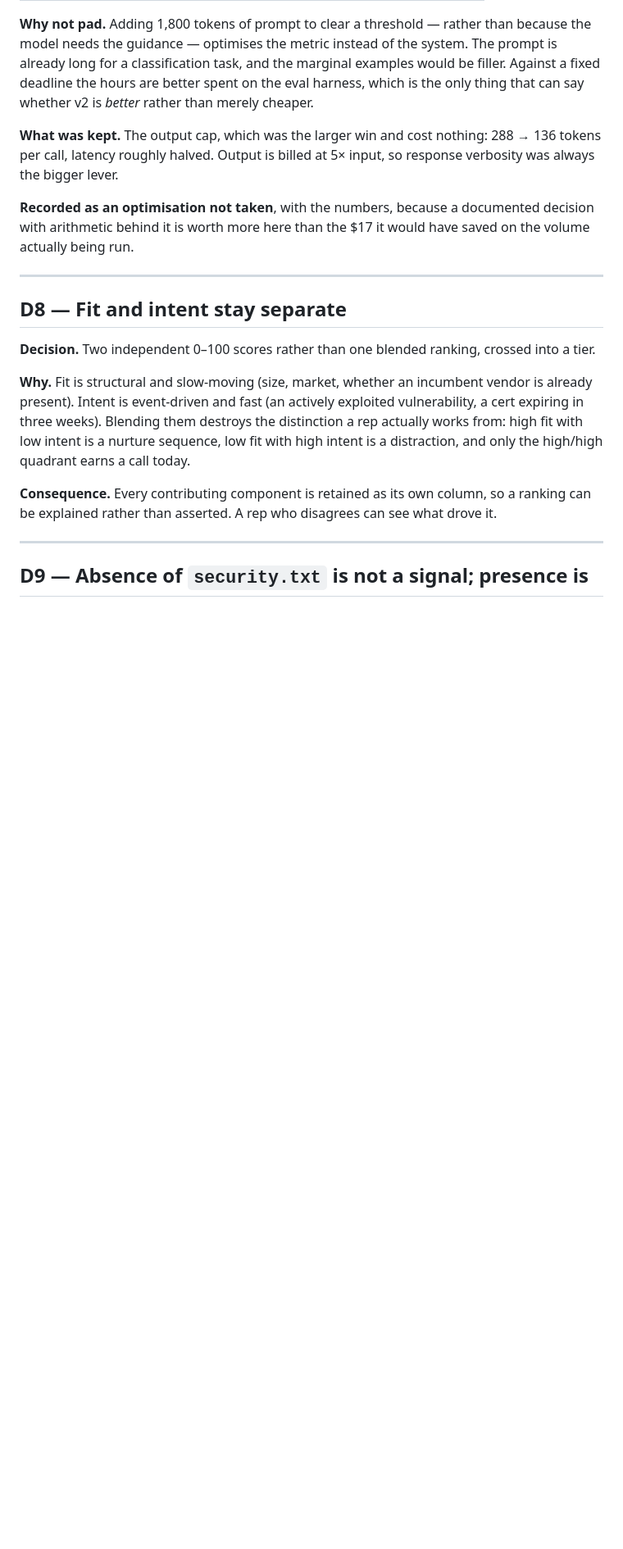
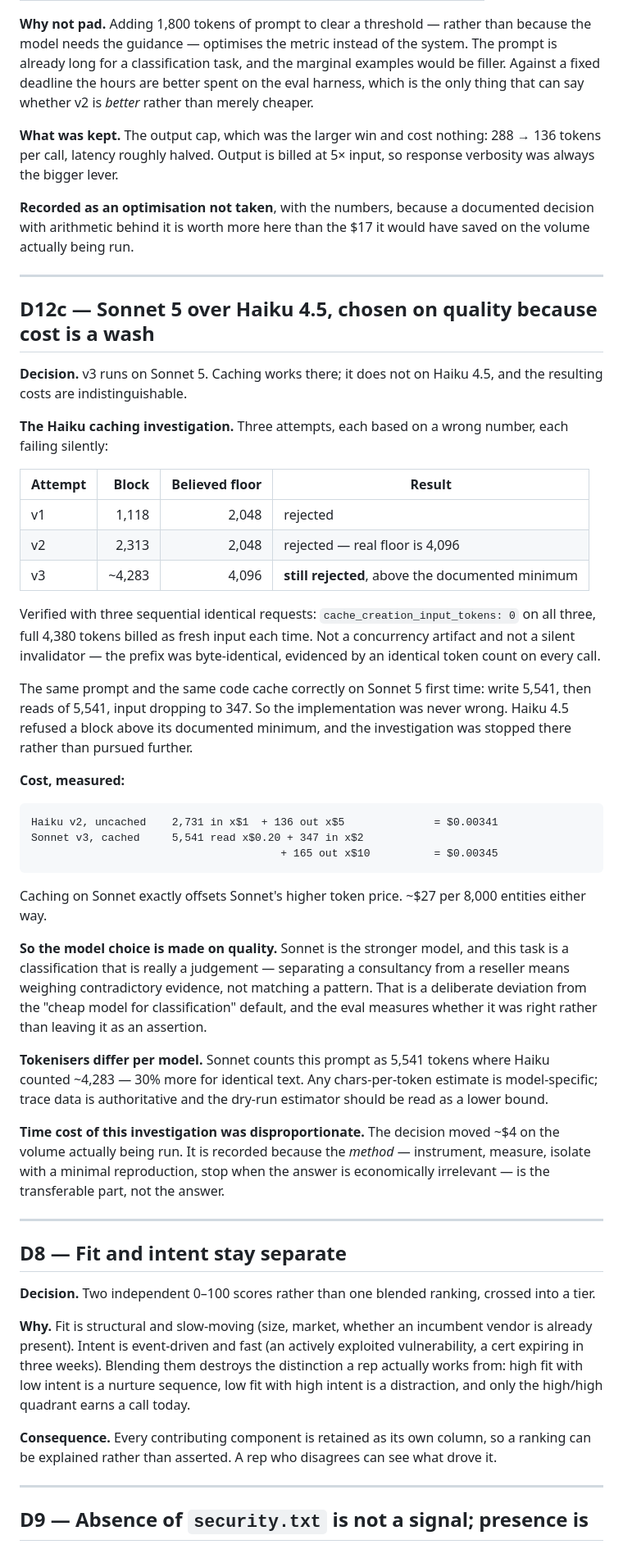
Before and after one commit to gmatere/sales-intelligence-platform, a Markdown page: docs/DECISIONS.md, the part around the change. Shown at 82% size. Rendered like a GitHub page; blank space fills up the shorter version.

Commit message:
feat(prompts): v3 on Sonnet 5 where caching works; record Haiku investigation

````diff
--- a/docs/DECISIONS.md
+++ b/docs/DECISIONS.md
@@ -260,6 +260,61 @@ it would have saved on the volume actually being run.
 
 ---
 
+## D12c — Sonnet 5 over Haiku 4.5, chosen on quality because cost is a wash
+
+**Decision.** v3 runs on Sonnet 5. Caching works there; it does not on Haiku
+4.5, and the resulting costs are indistinguishable.
+
+**The Haiku caching investigation.** Three attempts, each based on a wrong
+number, each failing silently:
+
+| Attempt | Block | Believed floor | Result |
+|---|---:|---:|---|
+| v1 | 1,118 | 2,048 | rejected |
+| v2 | 2,313 | 2,048 | rejected — real floor is 4,096 |
+| v3 | ~4,283 | 4,096 | **still rejected**, above the documented minimum |
+
+Verified with three sequential identical requests:
+`cache_creation_input_tokens: 0` on all three, full 4,380 tokens billed as
+fresh input each time. Not a concurrency artifact and not a silent invalidator
+— the prefix was byte-identical, evidenced by an identical token count on every
+call.
+
+The same prompt and the same code cache correctly on Sonnet 5 first time:
+write 5,541, then reads of 5,541, input dropping to 347. So the implementation
+was never wrong. Haiku 4.5 refused a block above its documented minimum, and
+the investigation was stopped there rather than pursued further.
+
+**Cost, measured:**
+
+```
+Haiku v2, uncached    2,731 in x$1  + 136 out x$5              = $0.00341
+Sonnet v3, cached     5,541 read x$0.20 + 347 in x$2
+                                       + 165 out x$10          = $0.00345
+```
+
+Caching on Sonnet exactly offsets Sonnet's higher token price. ~$27 per 8,000
+entities either way.
+
+**So the model choice is made on quality.** Sonnet is the stronger model, and
+this task is a classification that is really a judgement — separating a
+consultancy from a reseller means weighing contradictory evidence, not matching
+a pattern. That is a deliberate deviation from the "cheap model for
+classification" default, and the eval measures whether it was right rather than
+leaving it as an assertion.
+
+**Tokenisers differ per model.** Sonnet counts this prompt as 5,541 tokens
+where Haiku counted ~4,283 — 30% more for identical text. Any chars-per-token
+estimate is model-specific; trace data is authoritative and the dry-run
+estimator should be read as a lower bound.
+
+**Time cost of this investigation was disproportionate.** The decision moved
+~$4 on the volume actually being run. It is recorded because the *method* —
+instrument, measure, isolate with a minimal reproduction, stop when the answer
+is economically irrelevant — is the transferable part, not the answer.
+
+---
+
 ## D8 — Fit and intent stay separate
 
 **Decision.** Two independent 0–100 scores rather than one blended ranking,
````
Also changed, not shown: prompts/v3/entity_classification.md (+19 -7 lines).
